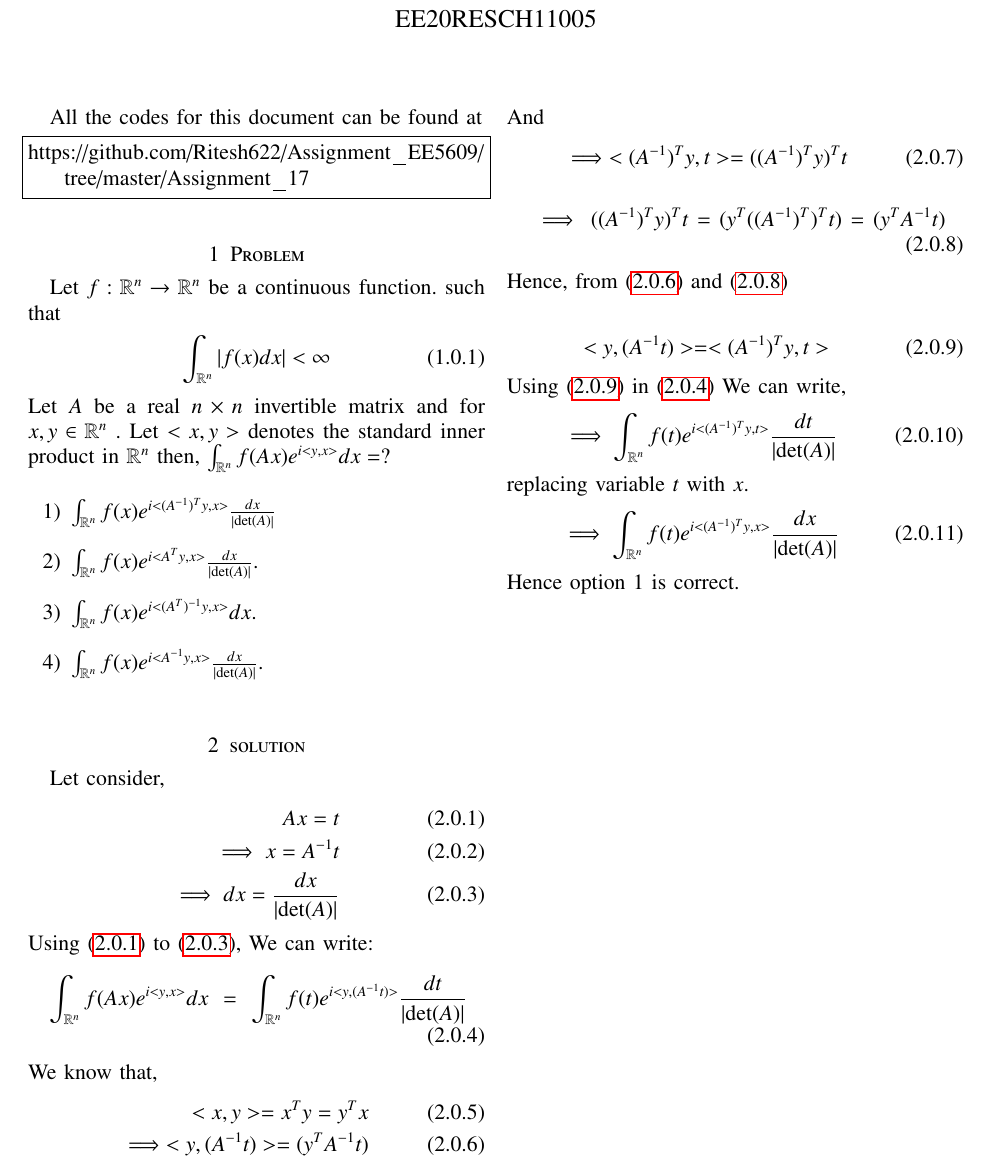
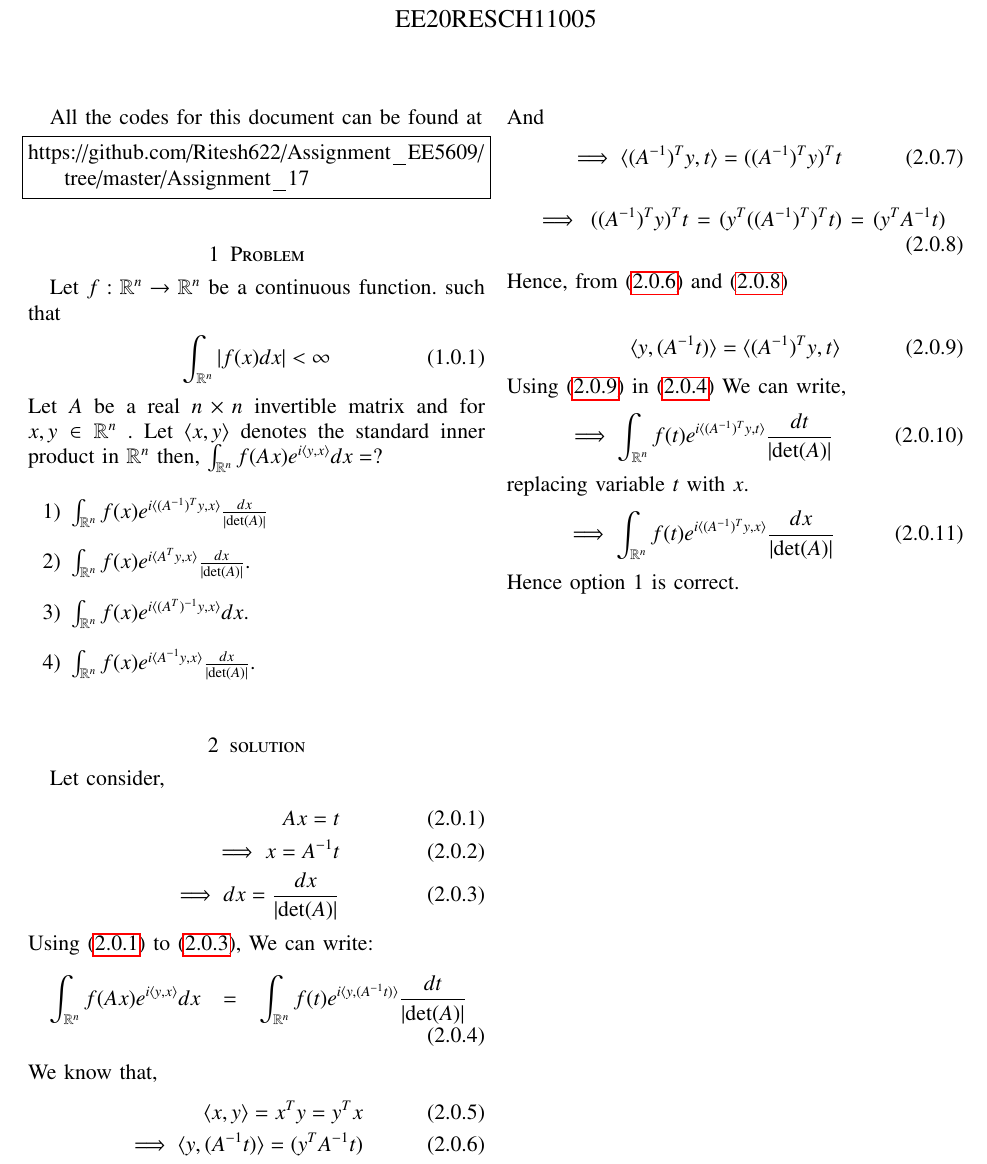
Before and after one commit to Ritesh622/Assignment, a LaTeX problem sheet (Assignment_17/Assignment 17.tex): part of the page, cut so that both start at the same text. Compiled offline with pdfLaTeX.

Commit message:
Add files via upload

```diff
--- a/Assignment_17/Assignment 17.tex
+++ b/Assignment_17/Assignment 17.tex
@@ -135,16 +135,16 @@ Let $f : \mathbb{R}^n  \rightarrow \mathbb{R}^n $ be a continuous  function. suc
 \begin{align}
 \int_{\mathbb{R}^n} \left | f(x)dx \right | < \infty
 \end{align}
-Let $A$ be a real $n  \times n$ invertible matrix and  for $x,y \in \mathbb{R}^n$ . Let $<x,y>$ denotes the standard inner product in $\mathbb{R}^n$ then,
-$\int_{\mathbb{R}^n} f(Ax) e^{i<y,x>} dx  = ?$ \\
+Let $A$ be a real $n  \times n$ invertible matrix and  for $x,y \in \mathbb{R}^n$ . Let $ \langle x,y\rangle $ denotes the standard inner product in $\mathbb{R}^n$ then,
+$\int_{\mathbb{R}^n} f(Ax) e^{i \langle y,x\rangle} dx  = ?$ \\
 
 
 
 \begin{enumerate}
-\item$\int_{\mathbb{R}^n} f(x) e^{i<(A^{-1})^{T}y,x>} \frac{dx}{\left | \text{det} (A) \right |} $\\
-\item $\int_{\mathbb{R}^n} f(x) e^{i<A^{T}y,x>} \frac{dx}{\left | \text{det} (A) \right |} $.\\
-\item$\int_{\mathbb{R}^n} f(x) e^{i<(A^{T})^{-1}y,x>}dx $.\\
-\item $\int_{\mathbb{R}^n} f(x) e^{i<A^{-1}y,x>} \frac{dx}{\left | \text{det} (A) \right |} $.\\
+\item $\int_{\mathbb{R}^n} f(x) e^{i\langle (A^{-1})^{T}y,x \rangle} \frac{dx}{\left | \text{det} (A) \right |} $\\
+\item $\int_{\mathbb{R}^n} f(x) e^{i \langle A^{T}y,x \rangle } \frac{dx}{\left | \text{det} (A) \right |} $.\\
+\item$\int_{\mathbb{R}^n} f(x) e^{i \langle (A^{T})^{-1}y,x \rangle }dx $.\\
+\item $\int_{\mathbb{R}^n} f(x) e^{i \langle A^{-1}y,x \rangle} \frac{dx}{\left | \text{det} (A) \right |} $.\\
 \end{enumerate}
 	\section{solution}
 Let consider,
@@ -155,14 +155,14 @@ Ax = t \label{2.1}\\
 \end{align}
 Using  \eqref{2.1} to \eqref{2.3}, We can write:
 \begin{multline}
-\int_{\mathbb{R}^n} f(Ax) e^{i<y,x>} dx  = \int_{\mathbb{R}^n} f(t) e^{i<y,(A^{-1}t)>} \frac{dt}{\left| \text{det}(A) \right|} \label{2.5}
+\int_{\mathbb{R}^n} f(Ax) e^{i\langle y,x\rangle} dx  = \int_{\mathbb{R}^n} f(t) e^{i \langle y,(A^{-1}t)\rangle} \frac{dt}{\left| \text{det}(A) \right|} \label{2.5}
 \end{multline}
 We know that,
 \begin{align}
-<x,y > = x^Ty = y^Tx\\
-\implies <y, (A^{-1}t)> = (y^TA^{-1}t) \label{2.7}\\
+\langle x,y \rangle = x^Ty = y^Tx\\
+\implies \langle y, (A^{-1}t)\rangle = (y^TA^{-1}t) \label{2.7}\\
 \intertext{And}
-\implies <(A^{-1})^{T}y,t> = ((A^{-1})^{T}y)^Tt
+\implies  \langle (A^{-1})^{T}y,t\rangle = ((A^{-1})^{T}y)^Tt
 \end{align}
 \begin{multline}
 \implies   ((A^{-1})^Ty)^Tt = (y^T((A^{-1})^T)^Tt) = (y^TA^{-1}t) \label{2.9}
@@ -170,15 +170,15 @@ We know that,
 Hence, from \eqref{2.7} and \eqref{2.9}
 
 \begin{align}
-<y, (A^{-1}t)>   = <(A^{-1})^{T}y,t>    \label{2.10}
+ \langle y, (A^{-1}t)\rangle  =  \langle(A^{-1})^{T}y,t\rangle    \label{2.10}
 \end{align}
 Using \eqref{2.10} in \eqref{2.5} We can write,
 \begin{align}
-\implies \int_{\mathbb{R}^n} f(t) e^{i<(A^{-1})^{T}y,t>} \frac{dt}{\left| \text{det}(A) \right|}
+\implies \int_{\mathbb{R}^n} f(t) e^{i \langle (A^{-1})^{T}y,t\rangle} \frac{dt}{\left| \text{det}(A) \right|}
 \end{align}
 replacing variable  $t$ with $x$.
 \begin{align}
-\implies \int_{\mathbb{R}^n} f(t) e^{i<(A^{-1})^{T}y,x>} \frac{dx}{\left| \text{det}(A) \right|}
+\implies \int_{\mathbb{R}^n} f(t) e^{i \langle (A^{-1})^{T}y,x\rangle} \frac{dx}{\left| \text{det}(A) \right|}
 \end{align}
 Hence option $1$ is correct.
 
```
Also changed, not shown: Assignment_17/Assignment 17.pdf.
